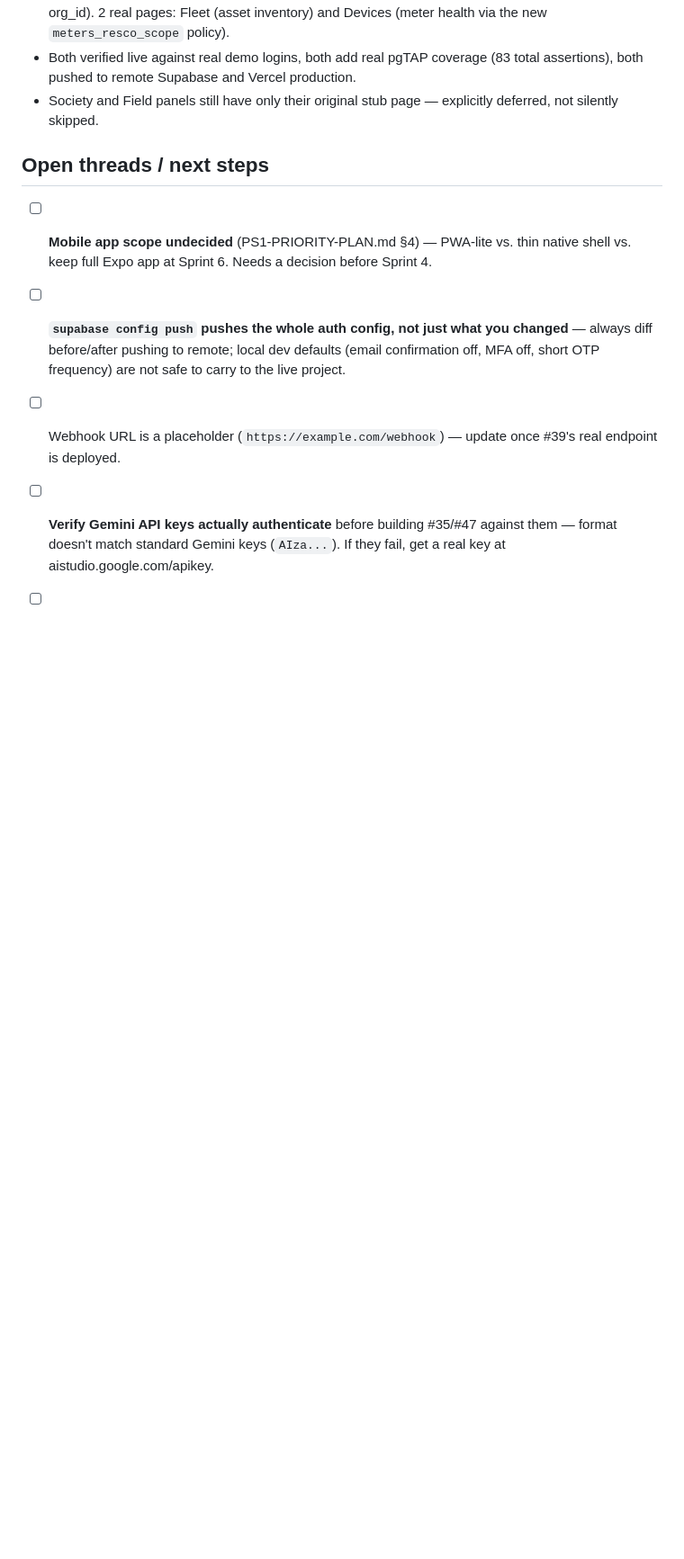
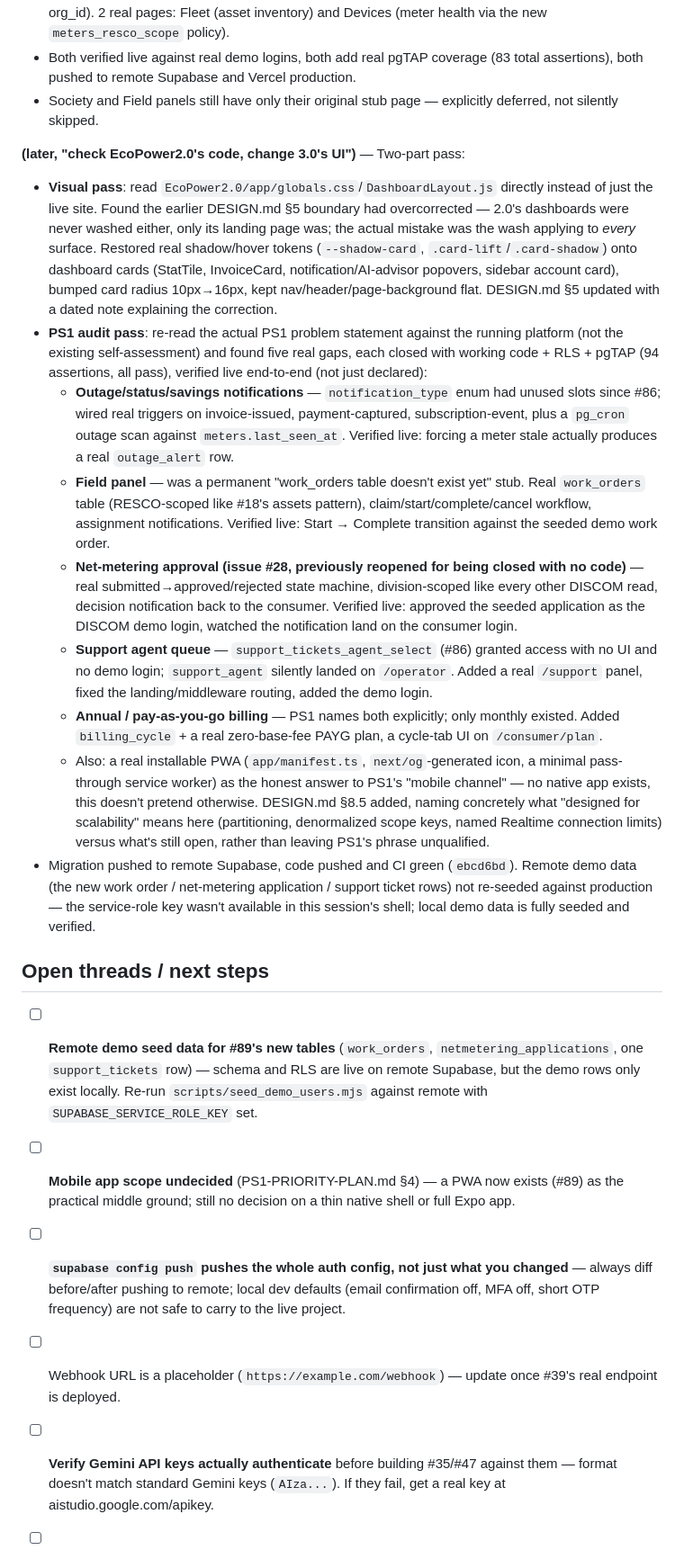
Before and after one commit to neevmodh/EcoPower3.0, a Markdown page: WORKLOG.md, the part around the change. Shown at 90% size. GitHub-like rendering; blank space fills up the shorter version.

Commit message:
docs: worklog checkpoint for UI-fidelity pass and PS1 gap-closure pass
Co-Authored-By: Claude Sonnet 5 <noreply@anthropic.com>
Claude-Session: https://claude.ai/code/session_01TYJYFfzdKRQPsADZJHtdLw

```diff
--- a/WORKLOG.md
+++ b/WORKLOG.md
@@ -252,9 +252,21 @@ Chronological record of work done in this session. Times in IST (UTC+5:30).
 - Both verified live against real demo logins, both add real pgTAP coverage (83 total assertions), both pushed to remote Supabase and Vercel production.
 - Society and Field panels still have only their original stub page — explicitly deferred, not silently skipped.
 
+**(later, "check EcoPower2.0's code, change 3.0's UI")** — Two-part pass:
+- **Visual pass**: read `EcoPower2.0/app/globals.css`/`DashboardLayout.js` directly instead of just the live site. Found the earlier DESIGN.md §5 boundary had overcorrected — 2.0's dashboards were never washed either, only its landing page was; the actual mistake was the wash applying to *every* surface. Restored real shadow/hover tokens (`--shadow-card`, `.card-lift`/`.card-shadow`) onto dashboard cards (StatTile, InvoiceCard, notification/AI-advisor popovers, sidebar account card), bumped card radius 10px→16px, kept nav/header/page-background flat. DESIGN.md §5 updated with a dated note explaining the correction.
+- **PS1 audit pass**: re-read the actual PS1 problem statement against the running platform (not the existing self-assessment) and found five real gaps, each closed with working code + RLS + pgTAP (94 assertions, all pass), verified live end-to-end (not just declared):
+  - **Outage/status/savings notifications** — `notification_type` enum had unused slots since #86; wired real triggers on invoice-issued, payment-captured, subscription-event, plus a `pg_cron` outage scan against `meters.last_seen_at`. Verified live: forcing a meter stale actually produces a real `outage_alert` row.
+  - **Field panel** — was a permanent "work_orders table doesn't exist yet" stub. Real `work_orders` table (RESCO-scoped like #18's assets pattern), claim/start/complete/cancel workflow, assignment notifications. Verified live: Start → Complete transition against the seeded demo work order.
+  - **Net-metering approval (issue #28, previously reopened for being closed with no code)** — real submitted→approved/rejected state machine, division-scoped like every other DISCOM read, decision notification back to the consumer. Verified live: approved the seeded application as the DISCOM demo login, watched the notification land on the consumer login.
+  - **Support agent queue** — `support_tickets_agent_select` (#86) granted access with no UI and no demo login; `support_agent` silently landed on `/operator`. Added a real `/support` panel, fixed the landing/middleware routing, added the demo login.
+  - **Annual / pay-as-you-go billing** — PS1 names both explicitly; only monthly existed. Added `billing_cycle` + a real zero-base-fee PAYG plan, a cycle-tab UI on `/consumer/plan`.
+  - Also: a real installable PWA (`app/manifest.ts`, `next/og`-generated icon, a minimal pass-through service worker) as the honest answer to PS1's "mobile channel" — no native app exists, this doesn't pretend otherwise. DESIGN.md §8.5 added, naming concretely what "designed for scalability" means here (partitioning, denormalized scope keys, named Realtime connection limits) versus what's still open, rather than leaving PS1's phrase unqualified.
+- Migration pushed to remote Supabase, code pushed and CI green (`ebcd6bd`). Remote demo data (the new work order / net-metering application / support ticket rows) not re-seeded against production — the service-role key wasn't available in this session's shell; local demo data is fully seeded and verified.
+
 ## Open threads / next steps
 
-- [ ] **Mobile app scope undecided** (PS1-PRIORITY-PLAN.md §4) — PWA-lite vs. thin native shell vs. keep full Expo app at Sprint 6. Needs a decision before Sprint 4.
+- [ ] **Remote demo seed data for #89's new tables** (`work_orders`, `netmetering_applications`, one `support_tickets` row) — schema and RLS are live on remote Supabase, but the demo rows only exist locally. Re-run `scripts/seed_demo_users.mjs` against remote with `SUPABASE_SERVICE_ROLE_KEY` set.
+- [ ] **Mobile app scope undecided** (PS1-PRIORITY-PLAN.md §4) — a PWA now exists (#89) as the practical middle ground; still no decision on a thin native shell or full Expo app.
 - [ ] **`supabase config push` pushes the whole auth config, not just what you changed** — always diff before/after pushing to remote; local dev defaults (email confirmation off, MFA off, short OTP frequency) are not safe to carry to the live project.
 - [ ] Webhook URL is a placeholder (`https://example.com/webhook`) — update once #39's real endpoint is deployed.
 - [ ] **Verify Gemini API keys actually authenticate** before building #35/#47 against them — format doesn't match standard Gemini keys (`AIza...`). If they fail, get a real key at aistudio.google.com/apikey.
```
